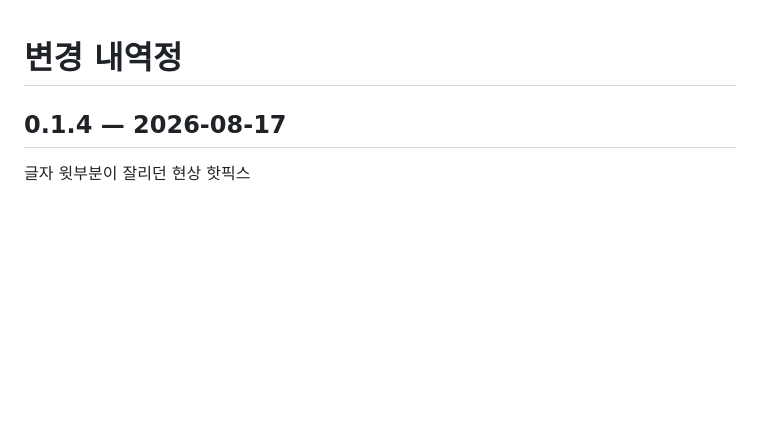
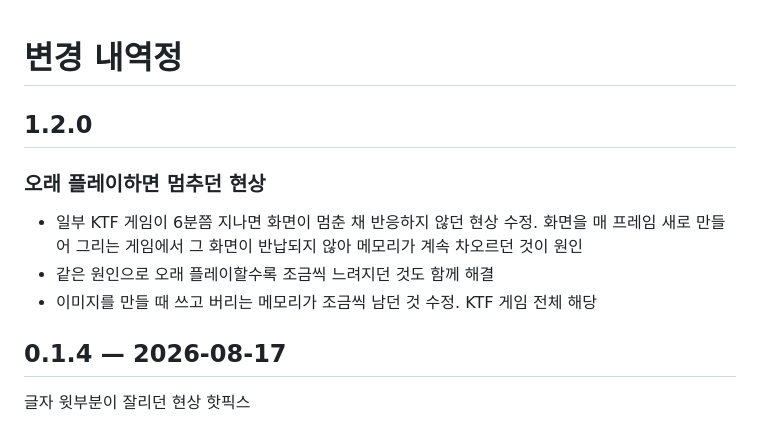
Before and after one commit to movingwoo/wfeature, a Markdown page: CHANGELOG.md, the part around the change. Rendered like a GitHub page; blank space fills up the shorter version.

Commit message:
Open the 1.2.0 changelog with the fix that landed
The release notes are what a player reads, so the entry is about the
symptom — a title that stopped responding after about six minutes, and
got slower the longer it ran — rather than about the two platform slots
behind it.

```diff
--- a/CHANGELOG.md
+++ b/CHANGELOG.md
@@ -1,4 +1,14 @@
 # 변경 내역정
+
+## 1.2.0
+
+### 오래 플레이하면 멈추던 현상
+
+- 일부 KTF 게임이 6분쯤 지나면 화면이 멈춘 채 반응하지 않던 현상 수정.
+  화면을 매 프레임 새로 만들어 그리는 게임에서 그 화면이 반납되지 않아
+  메모리가 계속 차오르던 것이 원인
+- 같은 원인으로 오래 플레이할수록 조금씩 느려지던 것도 함께 해결
+- 이미지를 만들 때 쓰고 버리는 메모리가 조금씩 남던 것 수정. KTF 게임 전체 해당
 
 ## 0.1.4 — 2026-08-17
 
```
